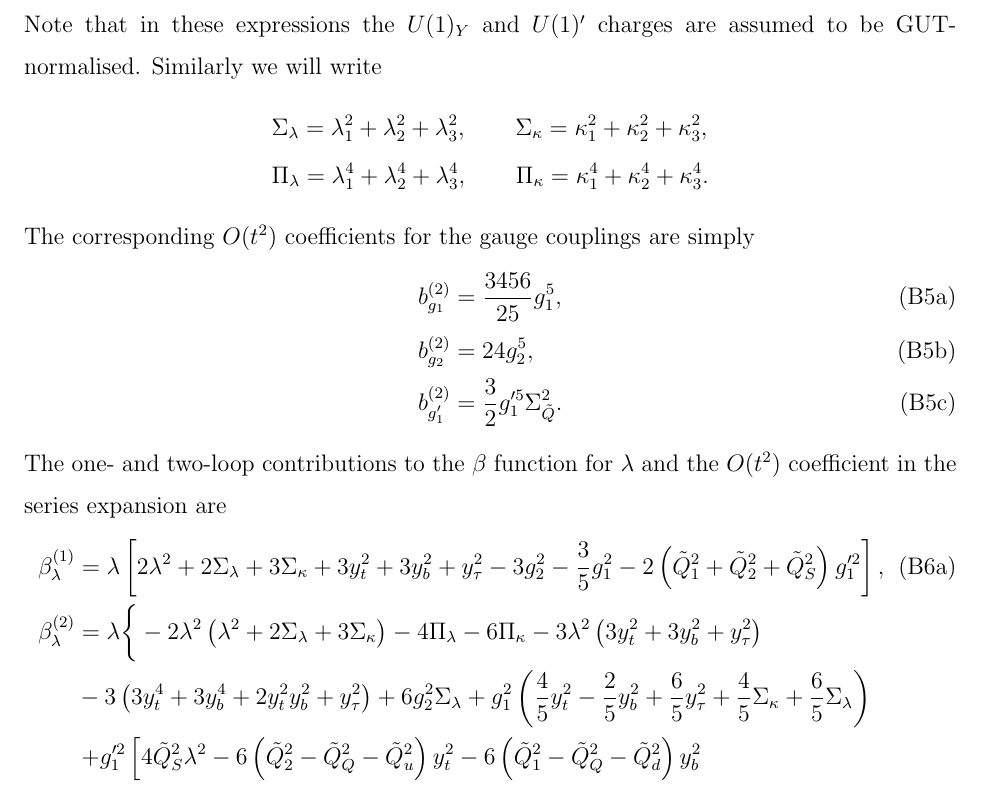
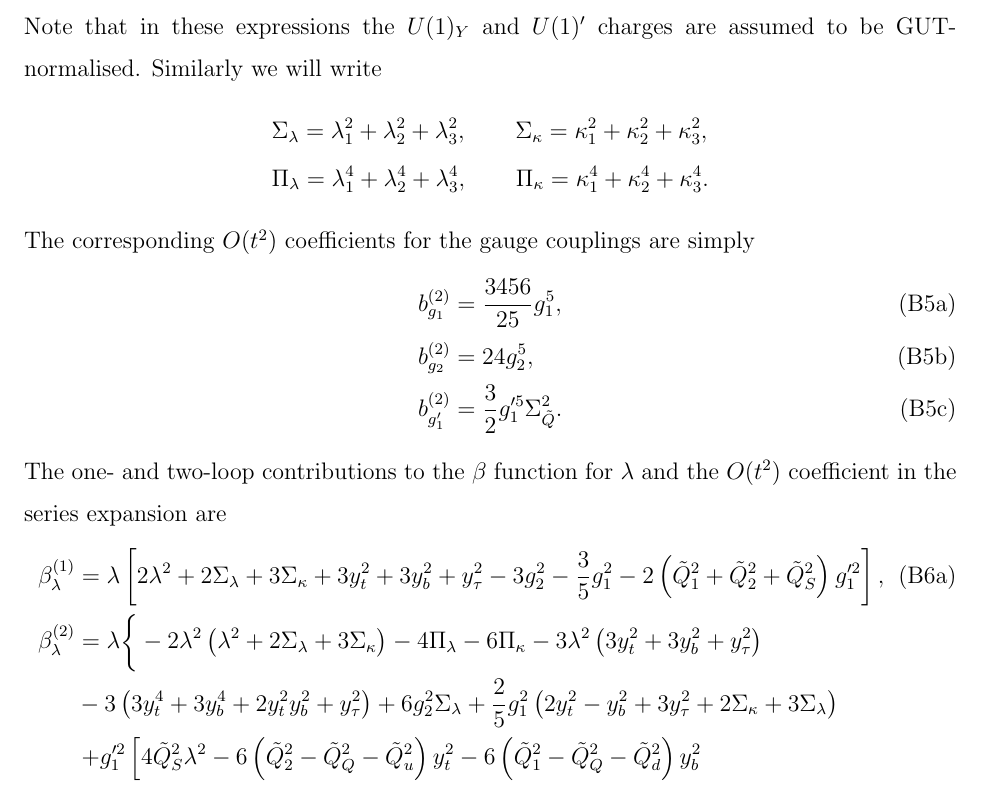
Before and after one commit to azedarach/E6SSM-Tuning, a LaTeX paper (paper/e6ssm-tuning-paper.tex): part of page 31 of 39, cut so that both start at the same text. Compiled offline with pdfLaTeX.

Commit message:
Factorised a term in the 2-loop beta function for lambda, added a missing label

```diff
--- a/paper/e6ssm-tuning-paper.tex
+++ b/paper/e6ssm-tuning-paper.tex
@@ -1473,7 +1473,7 @@ and the $O(t^2)$ coefficient in the series expansion are
 \begin{align}
 \beta_\lambda^{(1)}&=\lambda  \left[2\lambda ^2+2 \Sigma_\lambda +3 \Sigma_\kappa +3 y_t^2+3 y_b^2+y_{\tau }^2-3 g_2^2-\frac{3}{5} g_1^2 -2 \left ( \tilde{Q}_1^2 + \tilde{Q}_2^2 + \tilde{Q}_S^2\right )g_1'^2 \right],\label{eq:USSMLambdaBetaOneLoop}\\
 \beta_\lambda^{(2)}&=\lambda \bigg \{ -2\lambda^2\left ( \lambda^2+2\Sigma_\lambda+3\Sigma_\kappa\right )-4\Pi_\lambda-6\Pi_\kappa-3\lambda^2\left ( 3y_t^2+3y_b^2+y_\tau^2\right ) \nonumber\\
-&{} -3\left ( 3y_t^4+3y_b^4+2y_t^2y_b^2+y_\tau^2 \right )+6g_2^2\Sigma_\lambda+g_1^2\left ( \frac{4}{5}y_t^2-\frac{2}{5}y_b^2+\frac{6}{5}y_\tau^2+\frac{4}{5}\Sigma_\kappa +\frac{6}{5}\Sigma_\lambda\right )\nonumber\\
+&{} -3\left ( 3y_t^4+3y_b^4+2y_t^2y_b^2+y_\tau^2 \right )+6g_2^2\Sigma_\lambda+\frac{2}{5}g_1^2\left ( 2y_t^2-y_b^2+3y_\tau^2+2\Sigma_\kappa +3\Sigma_\lambda\right )\nonumber\\
 &{}\left.+g_1'^2\left [ 4\tilde{Q}_S^2\lambda^2 -6\left ( \tilde{Q}_2^2-\tilde{Q}_Q^2-\tilde{Q}_u^2\right )y_t^2-6\left ( \tilde{Q}_1^2-\tilde{Q}_Q^2-\tilde{Q}_d^2\right )y_b^2 \right.\right.\nonumber\\
 &{}\left.-2\left ( \tilde{Q}_1^2-\tilde{Q}_L^2-\tilde{Q}_e^2\right )y_\tau^2-6\left ( \tilde{Q}_S^2-\tilde{Q}_D^2-\tilde{Q}_{\overline{D}}^2 \right )\Sigma_\kappa-4\left ( \tilde{Q}_S^2-\tilde{Q}_1^2-\tilde{Q}_2^2\right )\Sigma_\lambda\right ]\nonumber\\
 &{}+16g_3^2\left ( y_t^2+y_b^2+\Sigma_\kappa\right ) +\frac{33}{2}g_2^4+\frac{297}{50}g_1^4+2g_1'^4\left [ 2\tilde{Q}_1^4+2\tilde{Q}_2^4+2\tilde{Q}_S^4+\left ( \tilde{Q}_1^2+\tilde{Q}_2^2+\tilde{Q}_S^2\right )\Sigma_{\tilde{Q}}\right ]\nonumber\\
@@ -1486,7 +1486,7 @@ b_\lambda^{(2)}&=\lambda \bigg \{ 2\lambda^2\left ( 3\lambda^2 +4\Sigma_\lambda
 &{}+3y_b^2\left ( 2\tilde{Q}_1^2+\tilde{Q}_2^2+\tilde{Q}_d^2+\tilde{Q}_Q^2+\tilde{Q}_S^2 \right )+3y_t^2\left ( \tilde{Q}_1^2+2\tilde{Q}_2^2+\tilde{Q}_Q^2+\tilde{Q}_S^2+\tilde{Q}_u^2\right )\nonumber\\
 &{}\left.+y_\tau^2\left ( 2\tilde{Q}_1^2+\tilde{Q}_2^2+\tilde{Q}_e^2+\tilde{Q}_L^2+\tilde{Q}_S^2\right )\right ]-\frac{15}{2}g_2^4-\frac{279}{50}g_1^4\nonumber\\
 &{}+2g_1'^4\left ( \tilde{Q}_1^2+\tilde{Q}_2^2+\tilde{Q}_S^2 \right )\left (\tilde{Q}_1^2+\tilde{Q}_2^2+\tilde{Q}_S^2-\Sigma_{\tilde{Q}}\right )+\frac{9}{5}g_1^2g_2^2+6g_1'^2g_2^2\left ( \tilde{Q}_1^2+\tilde{Q}_2^2+\tilde{Q}_S^2\right )\nonumber\\
-&{}+\frac{6}{5}g_1^2g_1'^2\left ( \tilde{Q}_1^2+\tilde{Q}_2^2+\tilde{Q}_S^2 \right ) \bigg \}.
+&{}+\frac{6}{5}g_1^2g_1'^2\left ( \tilde{Q}_1^2+\tilde{Q}_2^2+\tilde{Q}_S^2 \right ) \bigg \}.\label{eq:USSMLambdaOt2Coeff}
 \end{align}
 \end{subequations}
 % NB before submission replace this with a copy-paste of the bbl file?
```
